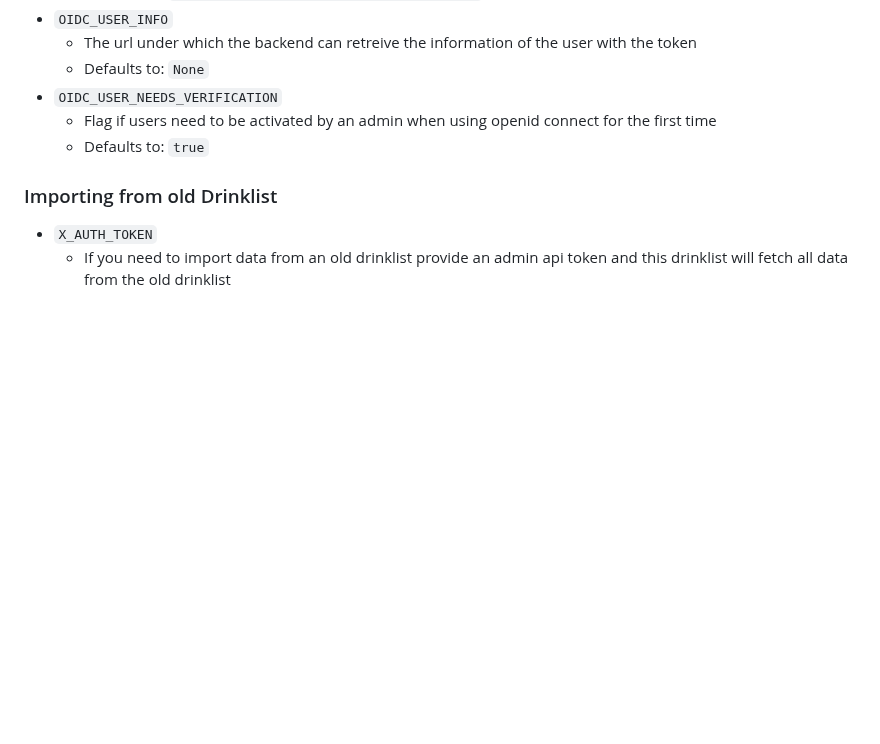
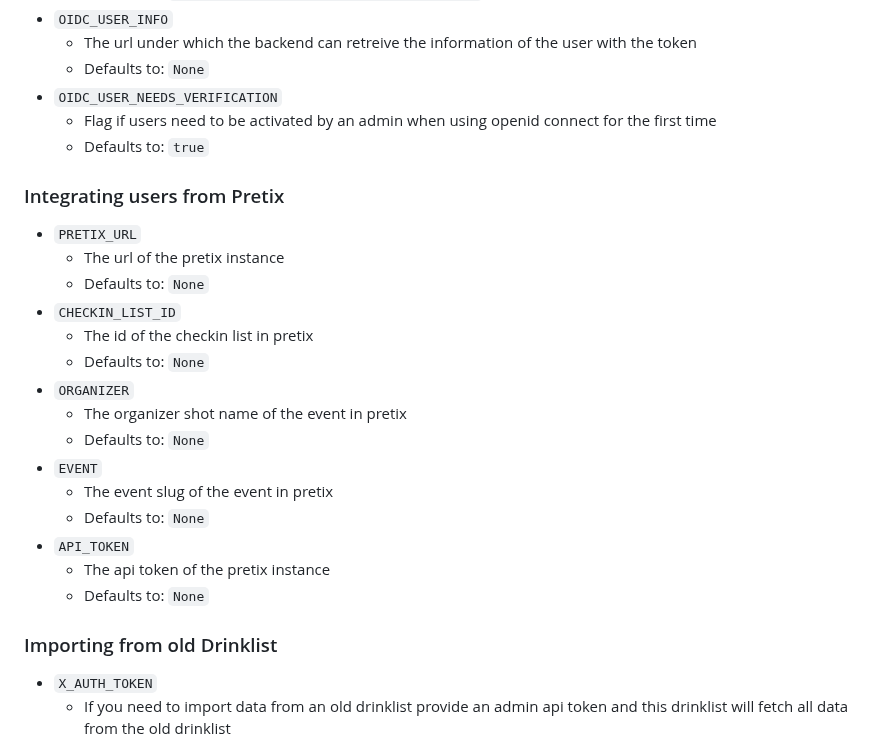
Before and after one commit to FIUS/DrinklistV4, a Markdown page: README.md, the part around the change. Drawn GitHub-style; blank space fills up the shorter version.

Commit message:
added readme text for pretix

```diff
--- a/README.md
+++ b/README.md
@@ -102,6 +102,24 @@ You need to mount the file   [`env.js`](frontend/public/environment/env.js) in t
   * Flag if users need to be activated by an admin when using openid connect for the first time
   * Defaults to: `true`
 
+### Integrating users from Pretix
+* `PRETIX_URL`
+  * The url of the pretix instance
+  * Defaults to: `None`
+* `CHECKIN_LIST_ID`
+  * The id of the checkin list in pretix
+  * Defaults to: `None`
+* `ORGANIZER`
+  * The organizer shot name of the event in pretix
+  * Defaults to: `None`
+* `EVENT`
+  * The event slug of the event in pretix
+  * Defaults to: `None`
+* `API_TOKEN`
+  * The api token of the pretix instance
+  * Defaults to: `None`
+
+
 ### Importing from old Drinklist
 * `X_AUTH_TOKEN`
   * If you need to import data from an old drinklist provide an admin api token and this drinklist will fetch all data from the old drinklist
```
